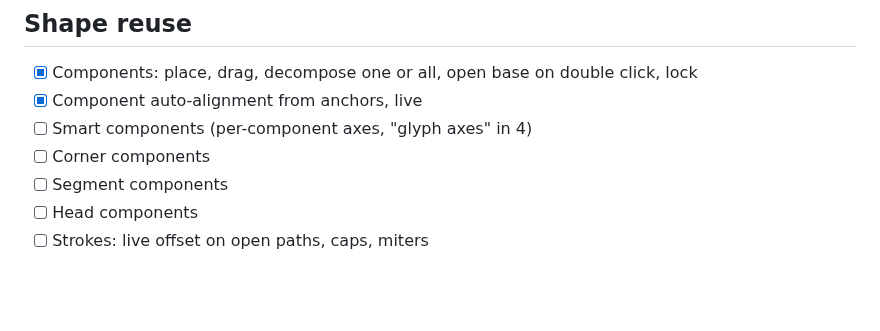
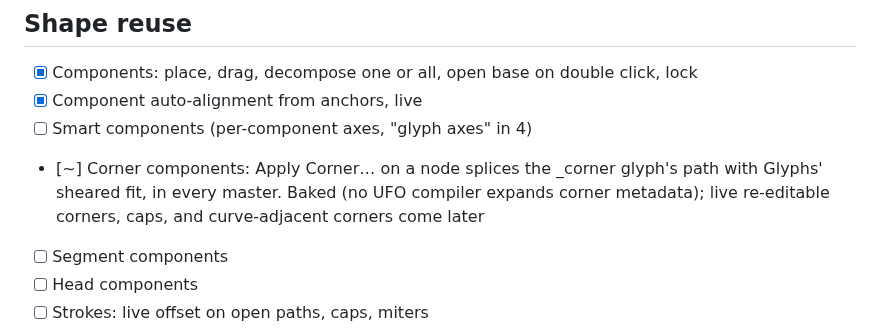
Before and after one commit to eliheuer/runebender-gpui, a Markdown page: GLYPHS4.md, the part around the change. GitHub-like rendering; blank space fills up the shorter version.

Commit message:
GLYPHS4.md: corner components landed

```diff
--- a/GLYPHS4.md
+++ b/GLYPHS4.md
@@ -64,7 +64,11 @@ Deliberate non-goals are in the last section.
       double click, lock
 - [x] Component auto-alignment from anchors, live
 - [ ] Smart components (per-component axes, "glyph axes" in 4)
-- [ ] Corner components
+- [~] Corner components: Apply Corner… on a node splices the
+      _corner glyph's path with Glyphs' sheared fit, in every
+      master. Baked (no UFO compiler expands corner metadata);
+      live re-editable corners, caps, and curve-adjacent corners
+      come later
 - [ ] Segment components
 - [ ] Head components
 - [ ] Strokes: live offset on open paths, caps, miters
```
